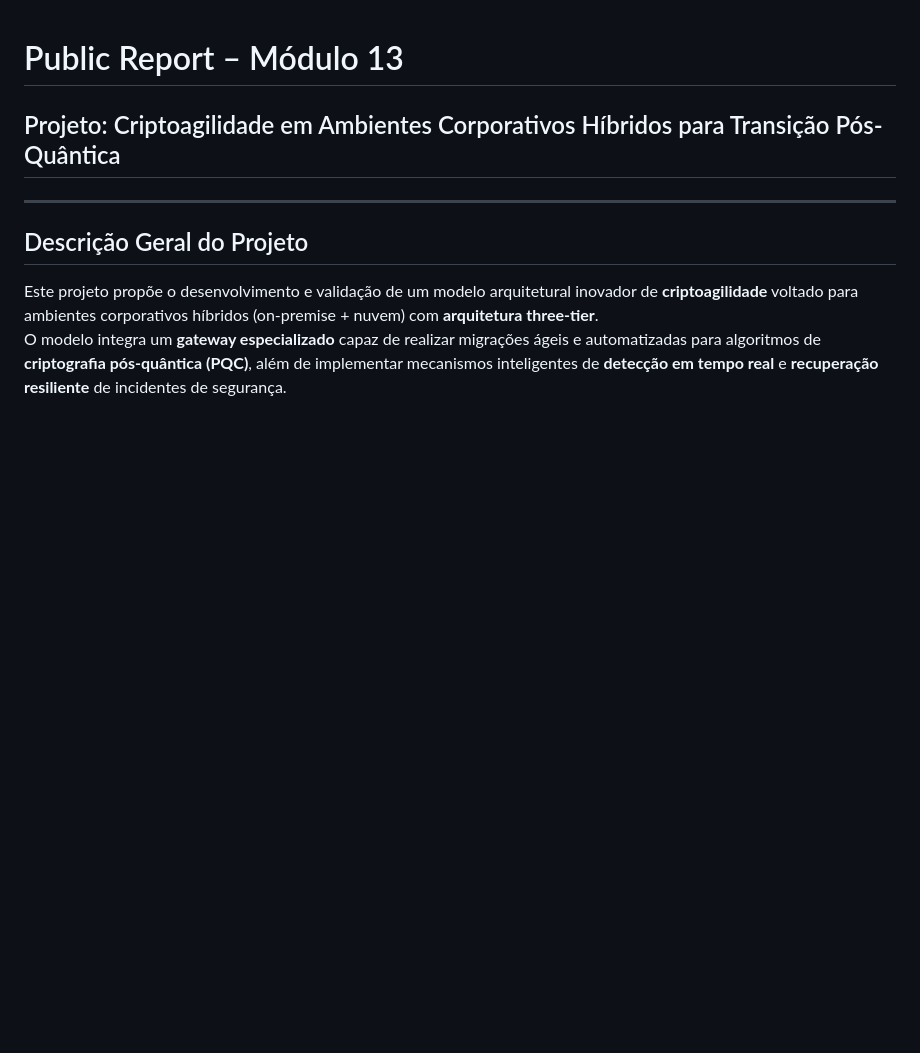
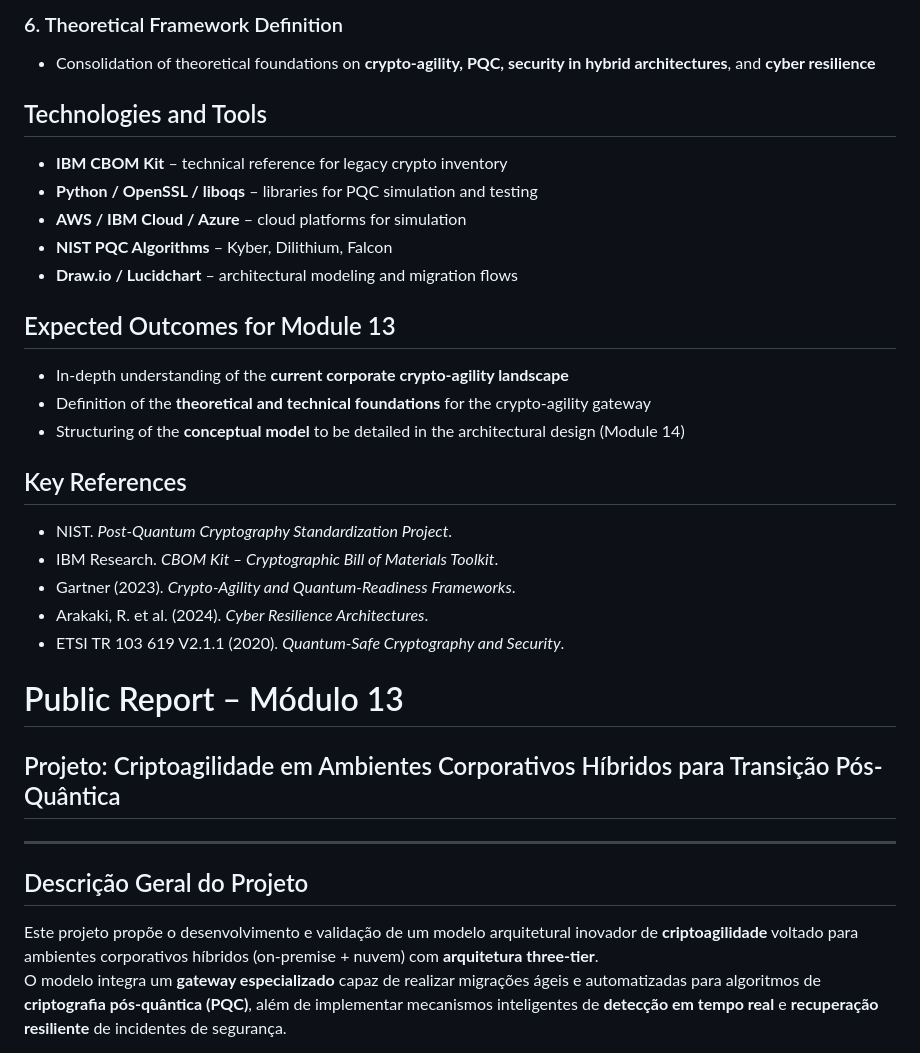
Before and after one commit to Inteli-College/2025-2A-T20-G99-PUBLICO, a Markdown page: README.md, the part around one of its changes. Rendered like a GitHub page; blank space fills up the shorter version.

Commit message:
Readme em inglês

```diff
--- a/README.md
+++ b/README.md
@@ -1,3 +49,25 @@
+### 6. Theoretical Framework Definition
+- Consolidation of theoretical foundations on **crypto-agility, PQC, security in hybrid architectures**, and **cyber resilience**
+
+## Technologies and Tools
+- **IBM CBOM Kit** – technical reference for legacy crypto inventory
+- **Python / OpenSSL / liboqs** – libraries for PQC simulation and testing
+- **AWS / IBM Cloud / Azure** – cloud platforms for simulation
+- **NIST PQC Algorithms** – Kyber, Dilithium, Falcon
+- **Draw.io / Lucidchart** – architectural modeling and migration flows
+
+## Expected Outcomes for Module 13
+- In-depth understanding of the **current corporate crypto-agility landscape**
+- Definition of the **theoretical and technical foundations** for the crypto-agility gateway
+- Structuring of the **conceptual model** to be detailed in the architectural design (Module 14)
+
+## Key References
+- NIST. *Post-Quantum Cryptography Standardization Project*.
+- IBM Research. *CBOM Kit – Cryptographic Bill of Materials Toolkit*.
+- Gartner (2023). *Crypto-Agility and Quantum-Readiness Frameworks*.
+- Arakaki, R. et al. (2024). *Cyber Resilience Architectures*.
+- ETSI TR 103 619 V2.1.1 (2020). *Quantum-Safe Cryptography and Security*.
+
 # Public Report – Módulo 13
 ## Projeto: Criptoagilidade em Ambientes Corporativos Híbridos para Transição Pós-Quântica
 
```
Also changed, not shown: other parts of README.md (+48 -0 lines).
